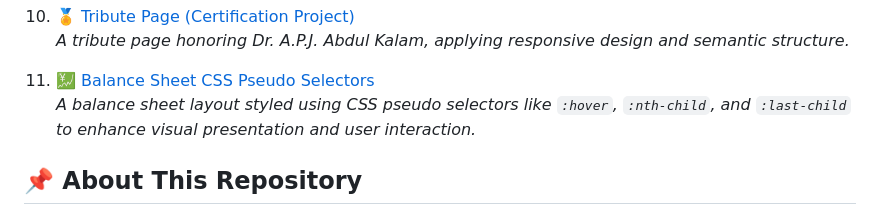
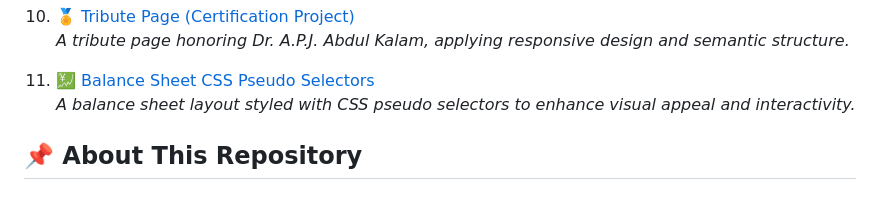
Before and after one commit to jabayazhini-ag/freeCodeCamp_Responsive-Web-Design, a Markdown page: README.md, the part around the change. Drawn GitHub-style.

```diff
--- a/README.md
+++ b/README.md
@@ -37,7 +37,7 @@ Explore the live demos below to see the projects in action:
    *A tribute page honoring Dr. A.P.J. Abdul Kalam, applying responsive design and semantic structure.*
 
 11. 💹 [Balance Sheet CSS Pseudo Selectors](https://balance-sheet-css-pseudoselectors-fcc.netlify.app/)
-   *A balance sheet layout styled using CSS pseudo selectors like `:hover`, `:nth-child`, and `:last-child` to enhance visual presentation and user interaction.*
+   *A balance sheet layout styled with CSS pseudo selectors to enhance visual appeal and interactivity.*
 
 ## 📌 About This Repository
 
```
